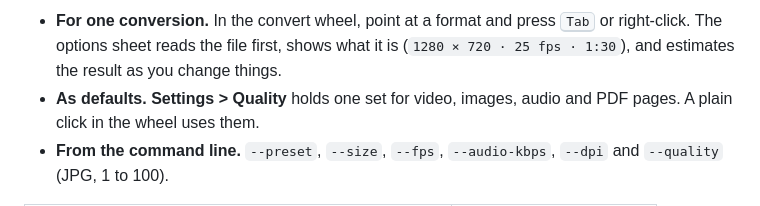
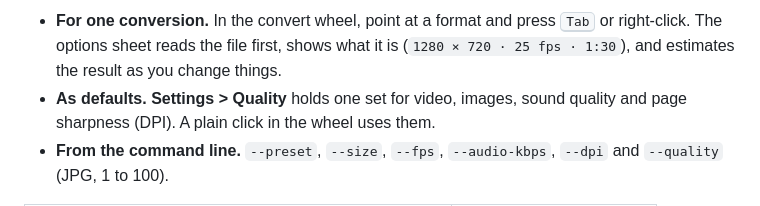
Before and after one commit to chancrisp/kiln, a Markdown page: README.md, the part around the change. Rendered like a GitHub page.

Commit message:
Docs: Settings > Quality names match the new labels

```diff
--- a/README.md
+++ b/README.md
@@ -166,7 +166,7 @@ up, so a 720p clip stays 720p when the cap is 1080p.
   what it is (`1280 × 720 · 25 fps · 1:30`), and estimates the result as you
   change things.
 - **As defaults.** **Settings > Quality** holds one set for video, images,
-  audio and PDF pages. A plain click in the wheel uses them.
+  sound quality and page sharpness (DPI). A plain click in the wheel uses them.
 - **From the command line.** `--preset`, `--size`, `--fps`, `--audio-kbps`,
   `--dpi` and `--quality` (JPG, 1 to 100).
 
```
